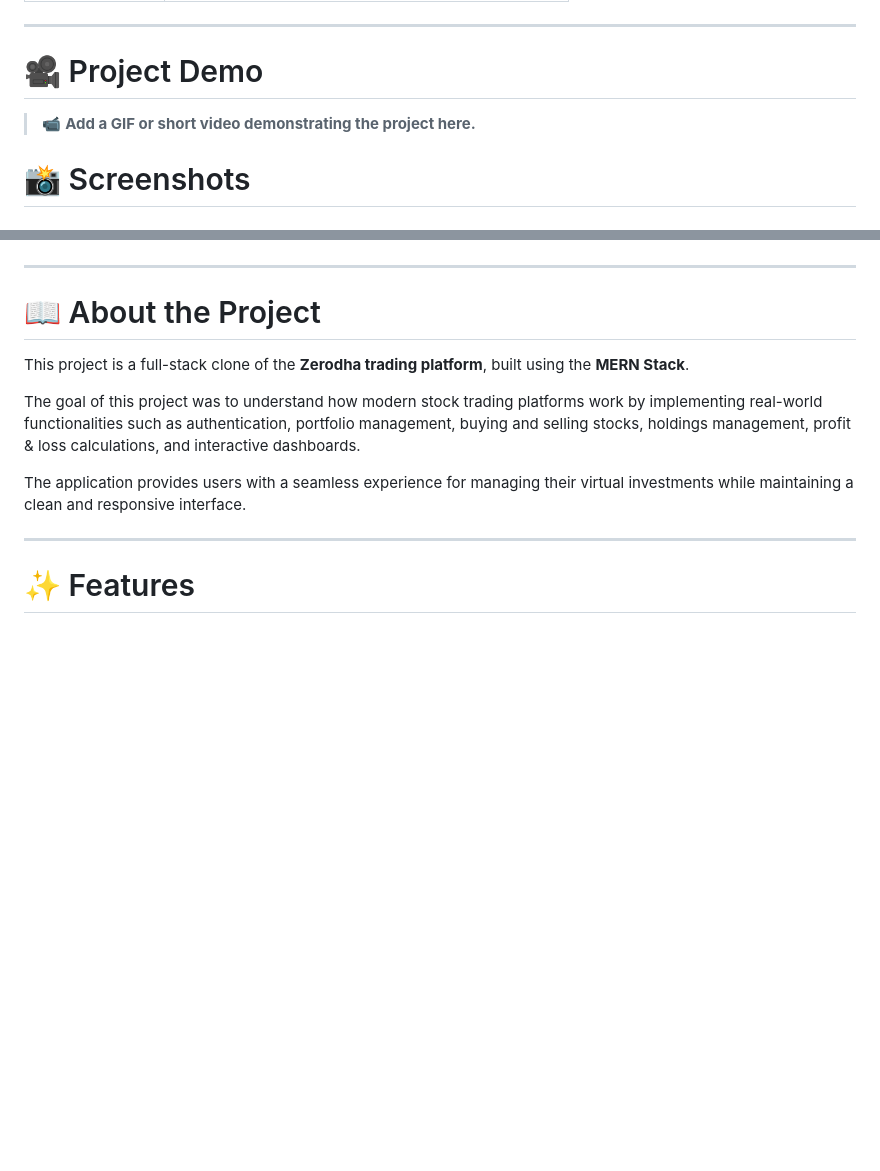
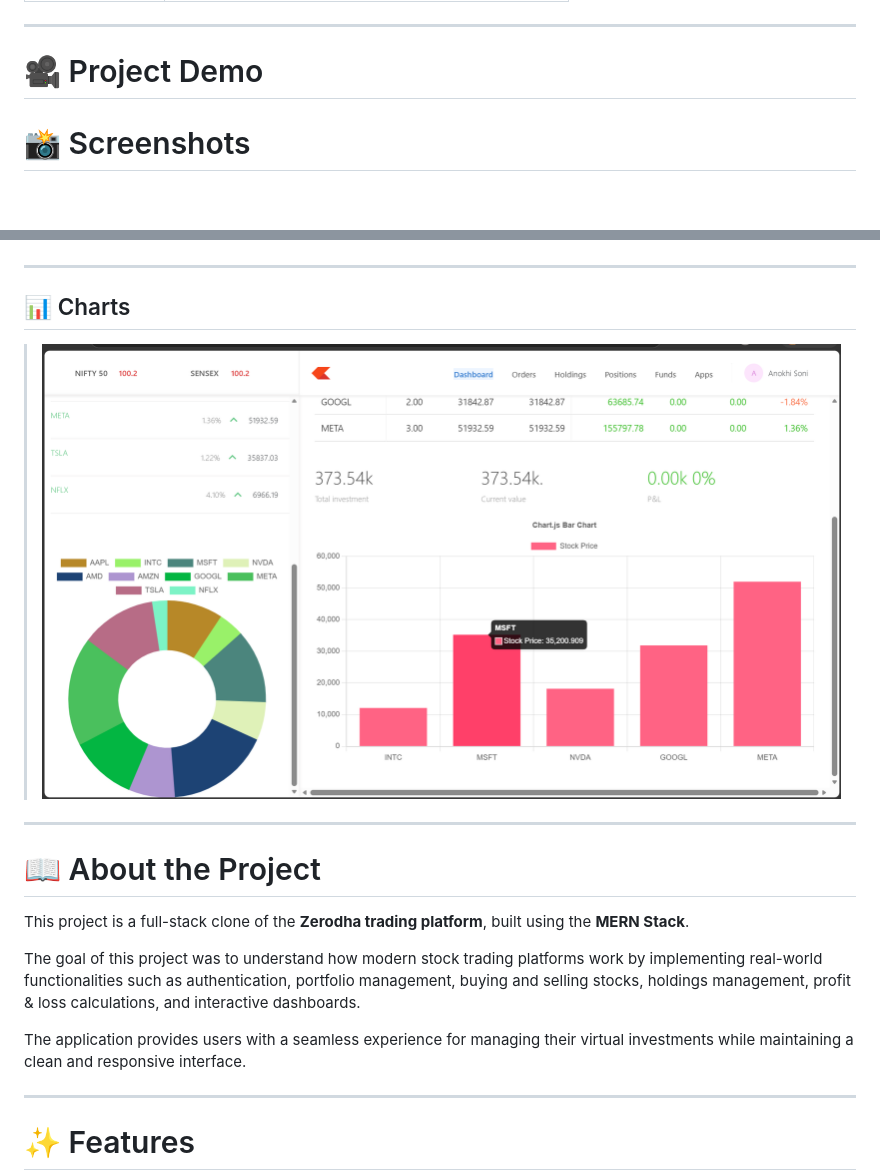
Before and after one commit to anokhi-soni/Stock-trading-platform, a Markdown page: README.md, 2 parts joined by grey strips. Rendered like a GitHub page; blank space fills up the shorter version.

```diff
--- a/README.md
+++ b/README.md
@@ -31,7 +31,7 @@ A feature-rich stock trading platform where users can securely manage their port
 
 # 🎥 Project Demo
 
-> 📹 **Add a GIF or short video demonstrating the project here.**
+>
 
 
 # 📸 Screenshots
@@ -72,6 +72,11 @@ A feature-rich stock trading platform where users can securely manage their port
 
 ---
 
+## 📊 Charts
+
+> ![Home Page](./screenshots/Chart.png)
+
+---
 # 📖 About the Project
 
 This project is a full-stack clone of the **Zerodha trading platform**, built using the **MERN Stack**.
```
